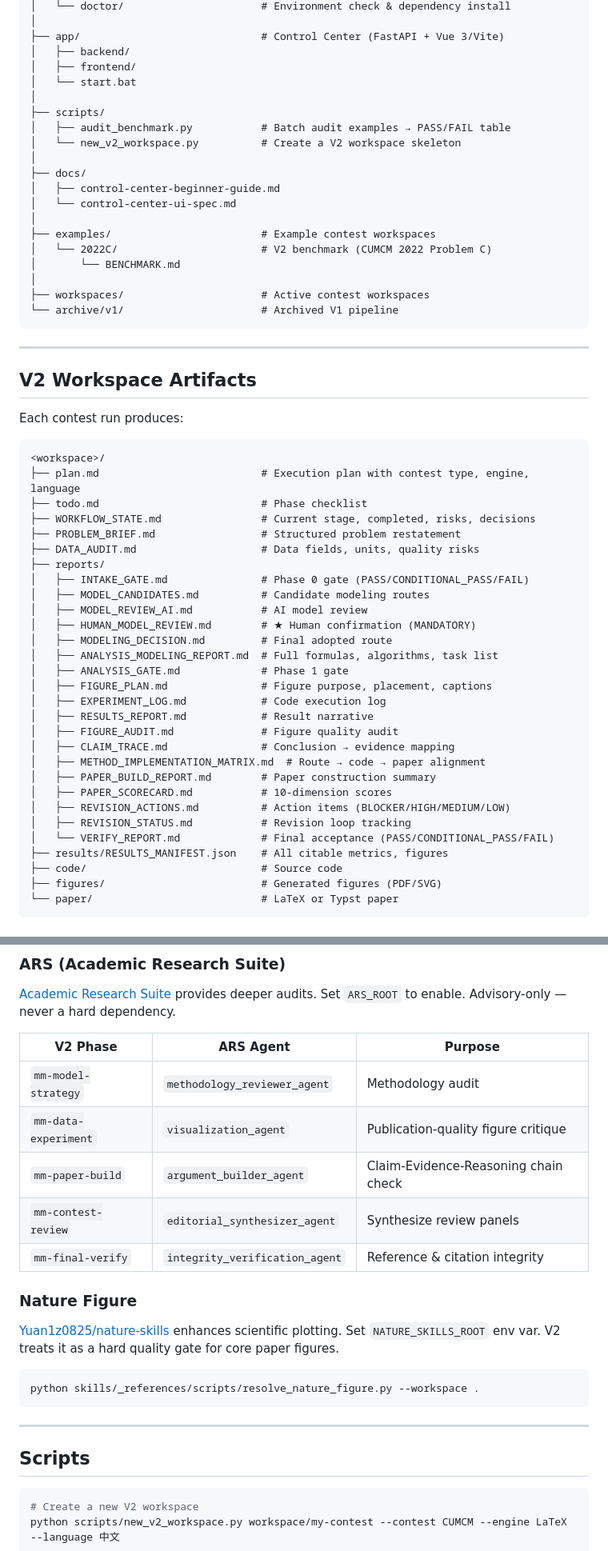
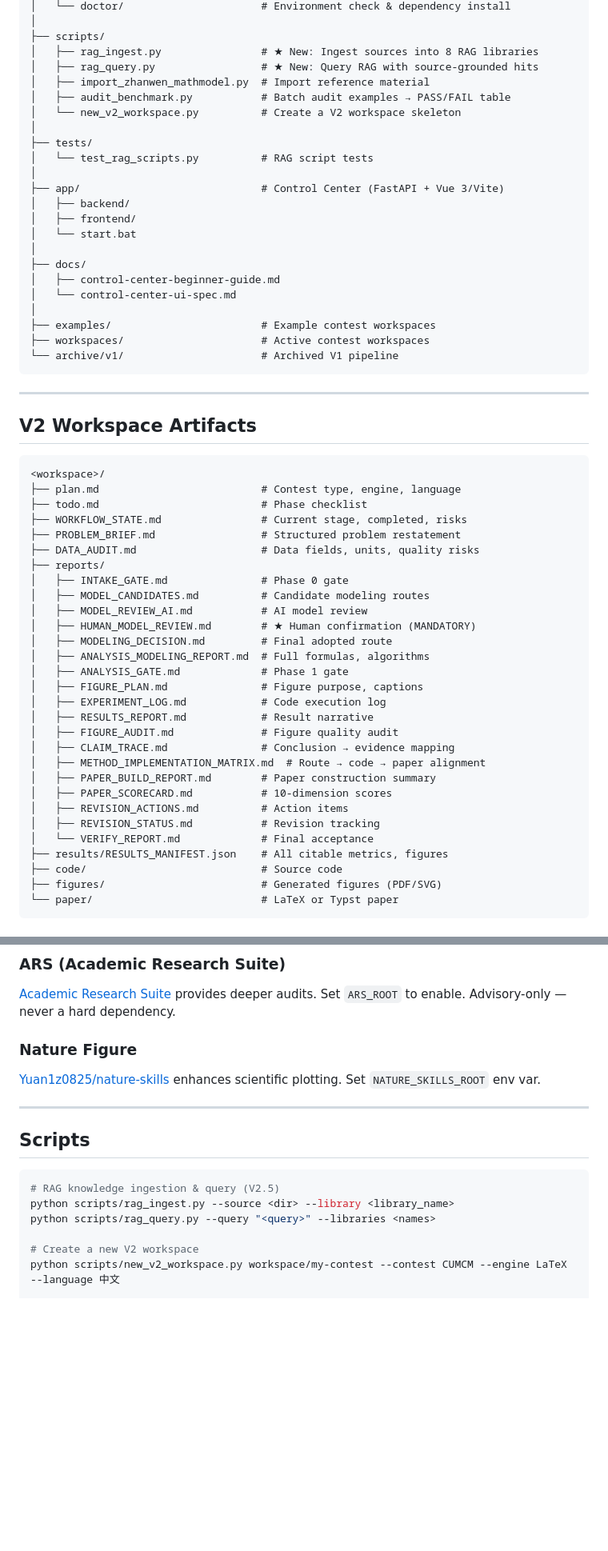
Before and after one commit to zklzzklzkl/MathModel, a Markdown page: README.md, 2 parts joined by grey strips. Shown at 80% size. Drawn GitHub-style; blank space fills up the shorter version.

````diff
--- a/README.md
+++ b/README.md
@@ -110,22 +150,25 @@ V1 legacy pipeline has been archived to `archive/v1/`. Use only for historical r
 │   └── doctor/                      # Environment check & dependency install
+│
+├── scripts/
+│   ├── rag_ingest.py                # ★ New: Ingest sources into 8 RAG libraries
+│   ├── rag_query.py                 # ★ New: Query RAG with source-grounded hits
+│   ├── import_zhanwen_mathmodel.py  # Import reference material
+│   ├── audit_benchmark.py           # Batch audit examples → PASS/FAIL table
+│   └── new_v2_workspace.py          # Create a V2 workspace skeleton
+│
+├── tests/
+│   └── test_rag_scripts.py          # RAG script tests
 │
 ├── app/                             # Control Center (FastAPI + Vue 3/Vite)
 │   ├── backend/
 │   ├── frontend/
 │   └── start.bat
 │
-├── scripts/
-│   ├── audit_benchmark.py           # Batch audit examples → PASS/FAIL table
-│   └── new_v2_workspace.py          # Create a V2 workspace skeleton
-│
 ├── docs/
 │   ├── control-center-beginner-guide.md
 │   └── control-center-ui-spec.md
 │
 ├── examples/                        # Example contest workspaces
-│   └── 2022C/                       # V2 benchmark (CUMCM 2022 Problem C)
-│       └── BENCHMARK.md
-│
 ├── workspaces/                      # Active contest workspaces
 └── archive/v1/                      # Archived V1 pipeline
 ```
@@ -134,24 +177,22 @@ V1 legacy pipeline has been archived to `archive/v1/`. Use only for historical r
 
 ## V2 Workspace Artifacts
 
-Each contest run produces:
-
 ```
 <workspace>/
-├── plan.md                          # Execution plan with contest type, engine, language
+├── plan.md                          # Contest type, engine, language
 ├── todo.md                          # Phase checklist
-├── WORKFLOW_STATE.md                # Current stage, completed, risks, decisions
+├── WORKFLOW_STATE.md                # Current stage, completed, risks
 ├── PROBLEM_BRIEF.md                 # Structured problem restatement
 ├── DATA_AUDIT.md                    # Data fields, units, quality risks
 ├── reports/
-│   ├── INTAKE_GATE.md               # Phase 0 gate (PASS/CONDITIONAL_PASS/FAIL)
+│   ├── INTAKE_GATE.md               # Phase 0 gate
 │   ├── MODEL_CANDIDATES.md          # Candidate modeling routes
 │   ├── MODEL_REVIEW_AI.md           # AI model review
 │   ├── HUMAN_MODEL_REVIEW.md        # ★ Human confirmation (MANDATORY)
 │   ├── MODELING_DECISION.md         # Final adopted route
-│   ├── ANALYSIS_MODELING_REPORT.md  # Full formulas, algorithms, task list
+│   ├── ANALYSIS_MODELING_REPORT.md  # Full formulas, algorithms
 │   ├── ANALYSIS_GATE.md             # Phase 1 gate
-│   ├── FIGURE_PLAN.md               # Figure purpose, placement, captions
+│   ├── FIGURE_PLAN.md               # Figure purpose, captions
 │   ├── EXPERIMENT_LOG.md            # Code execution log
 │   ├── RESULTS_REPORT.md            # Result narrative
 │   ├── FIGURE_AUDIT.md              # Figure quality audit
@@ -159,9 +200,9 @@ Each contest run produces:
 │   ├── METHOD_IMPLEMENTATION_MATRIX.md  # Route → code → paper alignment
 │   ├── PAPER_BUILD_REPORT.md        # Paper construction summary
 │   ├── PAPER_SCORECARD.md           # 10-dimension scores
-│   ├── REVISION_ACTIONS.md          # Action items (BLOCKER/HIGH/MEDIUM/LOW)
-│   ├── REVISION_STATUS.md           # Revision loop tracking
-│   └── VERIFY_REPORT.md             # Final acceptance (PASS/CONDITIONAL_PASS/FAIL)
+│   ├── REVISION_ACTIONS.md          # Action items
+│   ├── REVISION_STATUS.md           # Revision tracking
+│   └── VERIFY_REPORT.md             # Final acceptance
 ├── results/RESULTS_MANIFEST.json    # All citable metrics, figures
 ├── code/                            # Source code
 ├── figures/                         # Generated figures (PDF/SVG)
@@ -239,27 +280,19 @@ Each contest has **both** Typst and LaTeX templates under `skills/5writing/templ
 
 [Academic Research Suite](https://github.com/Imbad0202/academic-research-skills) provides deeper audits. Set `ARS_ROOT` to enable. Advisory-only — never a hard dependency.
 
-| V2 Phase | ARS Agent | Purpose |
-|----------|-----------|---------|
-| `mm-model-strategy` | `methodology_reviewer_agent` | Methodology audit |
-| `mm-data-experiment` | `visualization_agent` | Publication-quality figure critique |
-| `mm-paper-build` | `argument_builder_agent` | Claim-Evidence-Reasoning chain check |
-| `mm-contest-review` | `editorial_synthesizer_agent` | Synthesize review panels |
-| `mm-final-verify` | `integrity_verification_agent` | Reference & citation integrity |
-
 ### Nature Figure
 
-[Yuan1z0825/nature-skills](https://github.com/Yuan1z0825/nature-skills) enhances scientific plotting. Set `NATURE_SKILLS_ROOT` env var. V2 treats it as a hard quality gate for core paper figures.
-
-```bash
-python skills/_references/scripts/resolve_nature_figure.py --workspace .
-```
+[Yuan1z0825/nature-skills](https://github.com/Yuan1z0825/nature-skills) enhances scientific plotting. Set `NATURE_SKILLS_ROOT` env var.
 
 ---
 
 ## Scripts
 
 ```bash
+# RAG knowledge ingestion & query (V2.5)
+python scripts/rag_ingest.py --source <dir> --library <library_name>
+python scripts/rag_query.py --query "<query>" --libraries <names>
+
 # Create a new V2 workspace
 python scripts/new_v2_workspace.py workspace/my-contest --contest CUMCM --engine LaTeX --language 中文
 
````
Also changed, not shown: other parts of README.md (+90 -50 lines).
